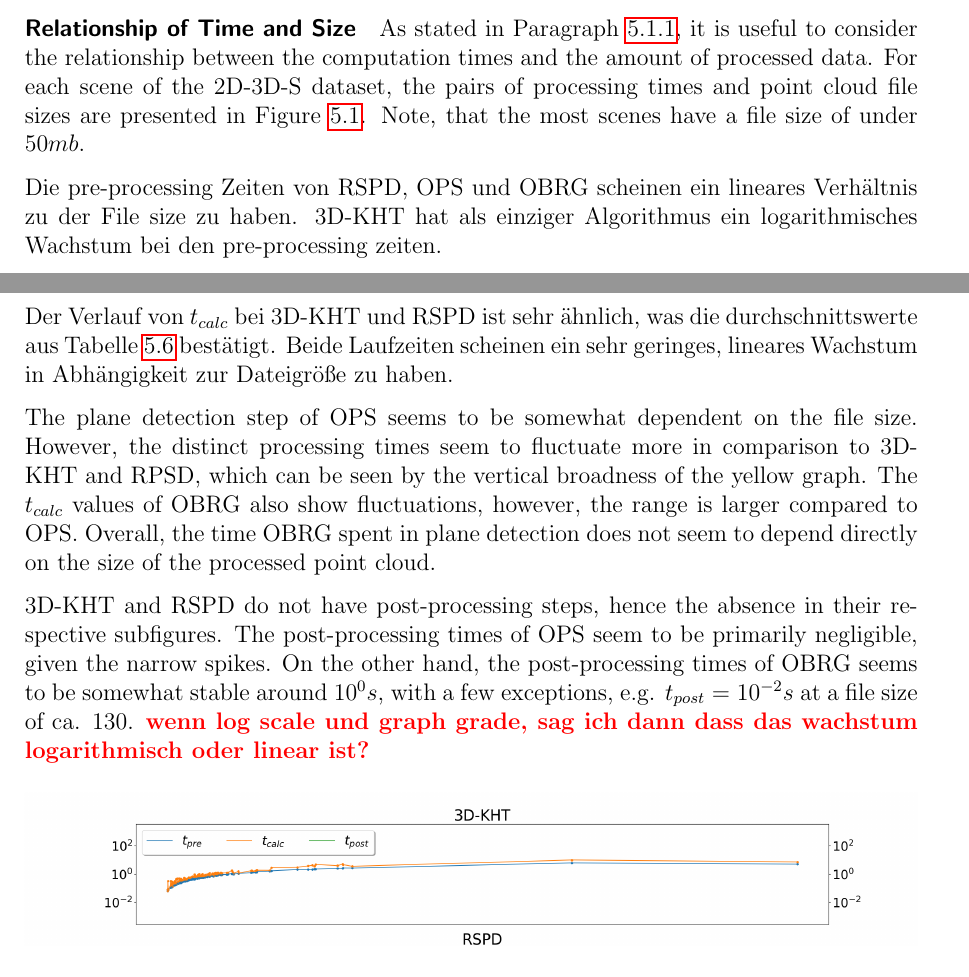
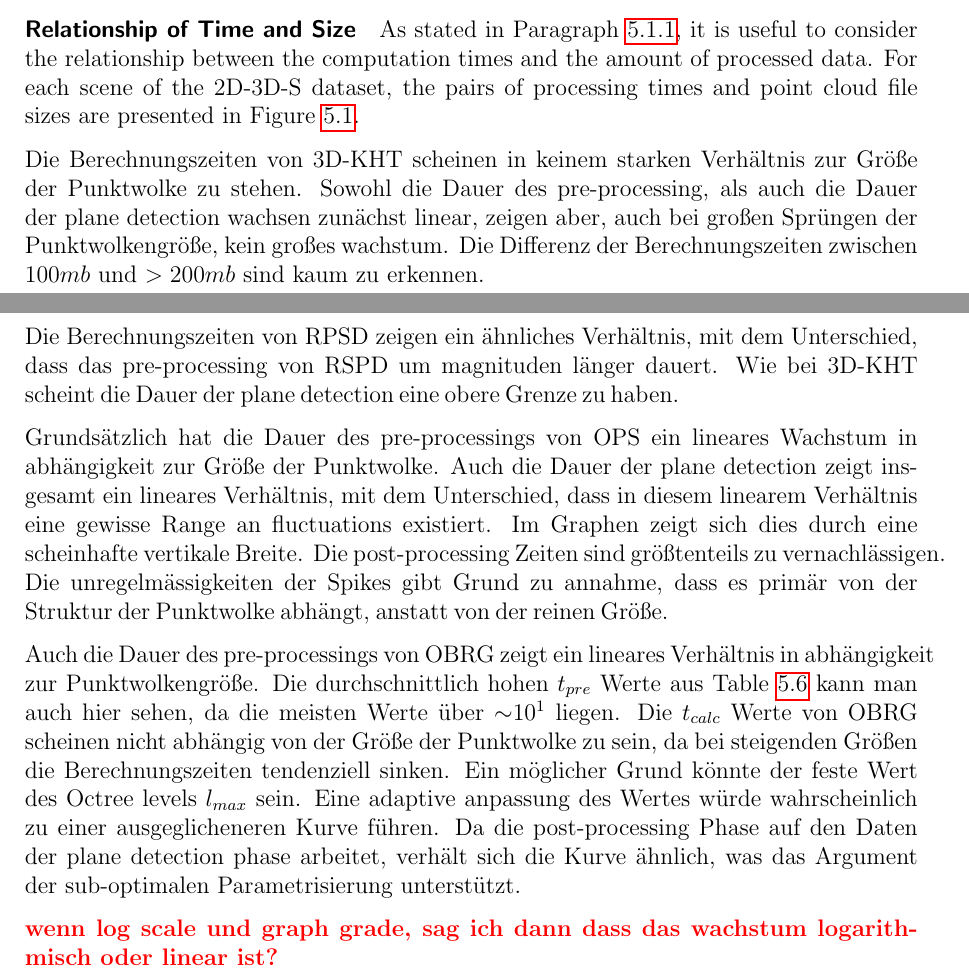
Before and after one commit to rocketman123456/Comparison-of-Real-Time-Plane-Detection-Algorithms, a LaTeX thesis (Document/main.tex, which reads Document/Evaluation.tex): two parts of pages 36 and 37 of 47 before the commit and two parts of pages 36 and 37 of 48 after it, joined at a grey line, cut so that both start at the same text. Compiled offline with pdfLaTeX.

Commit message:
Evaluation V1 !

```diff
--- a/Document/Evaluation.tex
+++ b/Document/Evaluation.tex
@@ -246,24 +249,33 @@ With an average $t_{tot}$ of ca. 25 seconds and ca. 63 seconds, OPS and OBRG, re
 \paragraph{Relationship of Time and Size}
 As stated in Paragraph~\ref{par:time}, it is useful to consider the relationship between the computation times and the amount of
 processed data. For each scene of the 2D-3D-S dataset, the pairs of
-processing times and point cloud file sizes are presented in Figure~\ref{fig:sizetimestanford}. Note, that the most scenes have a
-file size of under $50mb$.
+processing times and point cloud file sizes are presented in Figure~\ref{fig:sizetimestanford}.
 
+Die Berechnungszeiten von 3D-KHT scheinen in keinem starken Verhältnis zur Größe der Punktwolke zu stehen.
+Sowohl die Dauer des pre-processing, als auch die Dauer der plane detection wachsen zunächst linear,
+zeigen aber, auch bei großen Sprüngen der Punktwolkengröße, kein großes wachstum. Die Differenz der
+Berechnungszeiten zwischen $100mb$ und $>200mb$ sind kaum zu erkennen.
 
-Die pre-processing Zeiten von RSPD, OPS und OBRG scheinen ein lineares Verhältnis zu der File size zu haben. 3D-KHT hat als einziger Algorithmus
-ein logarithmisches Wachstum bei den pre-processing zeiten.
+Die Berechnungszeiten von RPSD zeigen ein ähnliches Verhältnis, mit dem Unterschied, dass das pre-processing
+von RSPD um magnituden länger dauert. Wie bei 3D-KHT scheint die Dauer der plane detection eine obere
+Grenze zu haben.
 
-Der Verlauf von $t_{calc}$ bei 3D-KHT und RSPD ist sehr ähnlich, was die durchschnittswerte aus Tabelle~\ref{tab:res-3d2ds-total} bestätigt.
-Beide Laufzeiten scheinen ein sehr geringes, lineares Wachstum in Abhängigkeit zur Dateigröße zu haben.
+Grundsätzlich hat die Dauer des pre-processings von OPS ein lineares Wachstum in abhängigkeit zur Größe
+der Punktwolke. Auch die Dauer der plane detection zeigt insgesamt ein lineares Verhältnis, mit dem Unterschied,
+dass in diesem linearem Verhältnis eine gewisse Range an fluctuations existiert. Im Graphen zeigt sich dies
+durch eine scheinhafte vertikale Breite. Die post-processing Zeiten sind größtenteils zu vernachlässigen.
+Die unregelmässigkeiten der Spikes gibt Grund zu annahme, dass es primär von der Struktur der Punktwolke
+abhängt, anstatt von der reinen Größe.
 
-The plane detection step of OPS seems to be somewhat dependent on the file size. However, the distinct processing times
-seem to fluctuate more in comparison to 3D-KHT and RPSD, which can be seen by the vertical broadness of the yellow graph.
-The $t_{calc}$ values of OBRG also show fluctuations, however, the range is larger compared to OPS.
-Overall, the time OBRG spent in plane detection does not seem to depend directly on the size of the processed point cloud.
+Auch die Dauer des pre-processings von OBRG zeigt ein lineares Verhältnis in abhängigkeit zur Punktwolkengröße.
+Die durchschnittlich hohen $t_{pre}$ Werte aus Table~\ref{tab:res-3d2ds-total} kann man auch hier sehen,
+da die meisten Werte über ${\sim}10^1$ liegen.
+Die $t_{calc}$ Werte von OBRG scheinen nicht abhängig von der Größe der Punktwolke zu sein, da bei steigenden
+Größen die Berechnungszeiten tendenziell sinken. Ein möglicher Grund könnte der feste Wert des Octree levels
+$l_{max}$ sein. Eine adaptive anpassung des Wertes würde wahrscheinlich zu einer ausgeglicheneren Kurve führen.
+Da die post-processing Phase auf den Daten der plane detection phase arbeitet, verhält sich die Kurve ähnlich,
+was das Argument der sub-optimalen Parametrisierung unterstützt.
 
-3D-KHT and RSPD do not have post-processing steps, hence the absence in their respective subfigures.
-The post-processing times of OPS seem to be primarily negligible, given the narrow spikes. On the other hand, the post-processing times
-of OBRG seems to be somewhat stable around $10^0s$, with a few exceptions, e.g. $t_{post}=10^{-2}s$ at a file size of ca. 130.
 \textbf{\textcolor{red}{wenn log scale und graph grade, sag ich dann dass das wachstum logarithmisch oder linear ist?}}
 
 
```
Also changed, not shown: Document/Background.tex (+1 -0 lines), Document/Evaluation.tex (81 more changed lines). Lines whose indentation alone changed are shown as unchanged.
